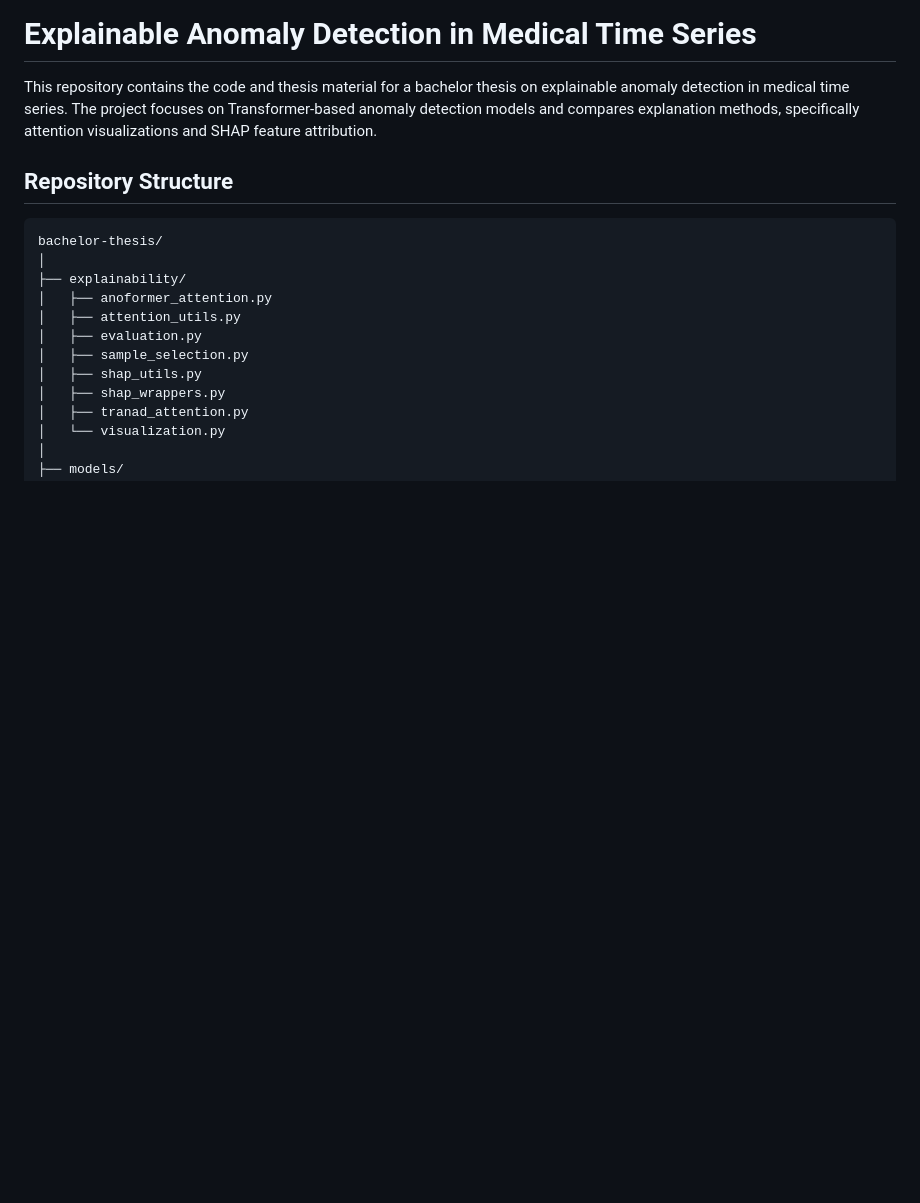
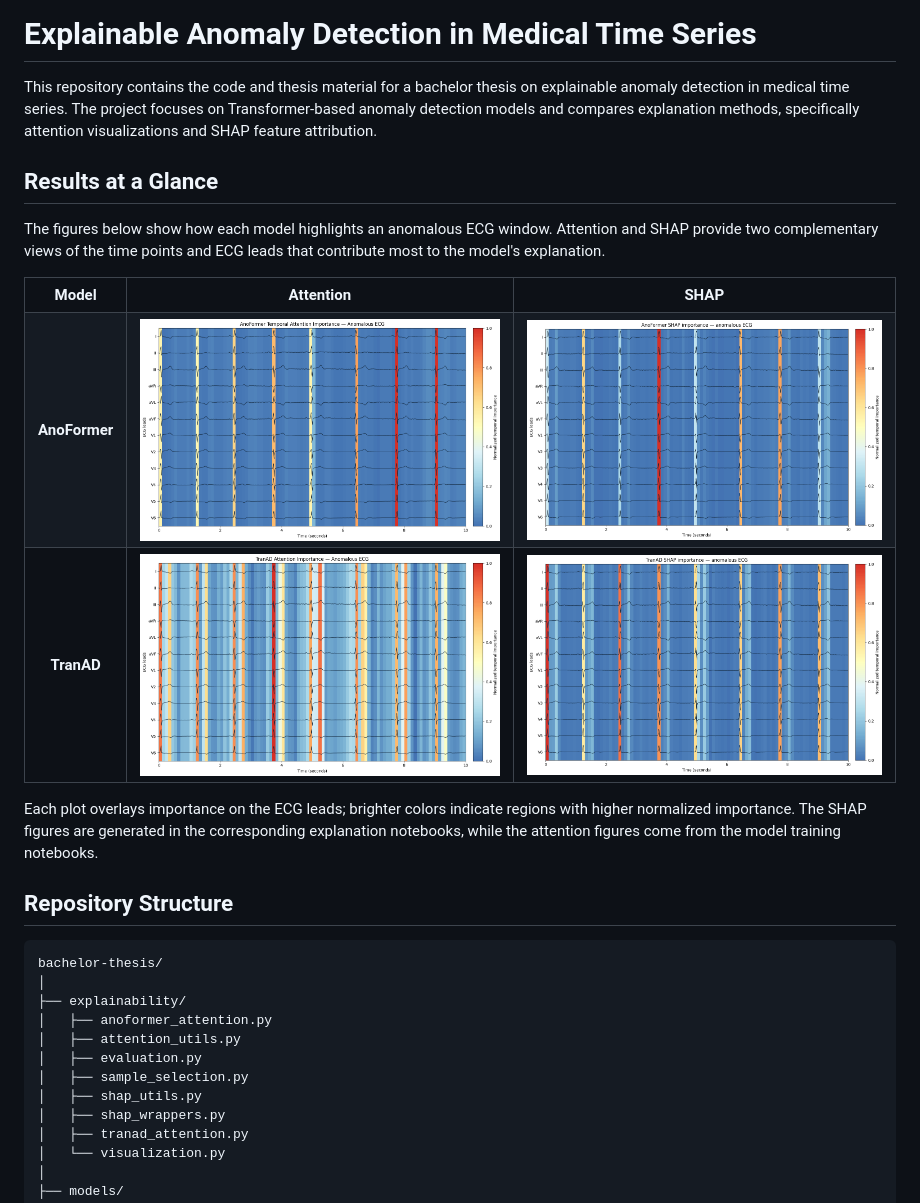
Before and after one commit to sharaffatima/Thesis, a Markdown page: README.md, the part around the change. GitHub-like rendering; pictures changed too: assets/results/anoformer-attention-anomalous-ecg.png (added), assets/results/anoformer-shap-anomalous-ecg.png (added), assets/results/tranad-attention-anomalous-ecg.png (added); blank space fills up the shorter version.

Commit message:
add thesis result figures to readme
Co-authored-by: Copilot <223556219+Copilot@users.noreply.github.com>

```diff
--- a/README.md
+++ b/README.md
@@ -4,6 +4,35 @@ This repository contains the code and thesis material for a bachelor thesis on
 explainable anomaly detection in medical time series. The project focuses on
 Transformer-based anomaly detection models and compares explanation methods,
 specifically attention visualizations and SHAP feature attribution.
+
+## Results at a Glance
+
+The figures below show how each model highlights an anomalous ECG window.
+Attention and SHAP provide two complementary views of the time points and ECG
+leads that contribute most to the model's explanation.
+
+<table>
+  <tr>
+    <th align="center">Model</th>
+    <th align="center">Attention</th>
+    <th align="center">SHAP</th>
+  </tr>
+  <tr>
+    <td align="center"><strong>AnoFormer</strong></td>
+    <td align="center"><img src="assets/results/anoformer-attention-anomalous-ecg.png" alt="AnoFormer attention importance over an anomalous ECG window" width="420"></td>
+    <td align="center"><img src="assets/results/anoformer-shap-anomalous-ecg.png" alt="AnoFormer SHAP importance over an anomalous ECG window" width="420"></td>
+  </tr>
+  <tr>
+    <td align="center"><strong>TranAD</strong></td>
+    <td align="center"><img src="assets/results/tranad-attention-anomalous-ecg.png" alt="TranAD attention importance over an anomalous ECG window" width="420"></td>
+    <td align="center"><img src="assets/results/tranad-shap-anomalous-ecg.png" alt="TranAD SHAP importance over an anomalous ECG window" width="420"></td>
+  </tr>
+</table>
+
+Each plot overlays importance on the ECG leads; brighter colors indicate
+regions with higher normalized importance. The SHAP figures are generated in
+the corresponding explanation notebooks, while the attention figures come
+from the model training notebooks.
 
 ## Repository Structure
 
```
